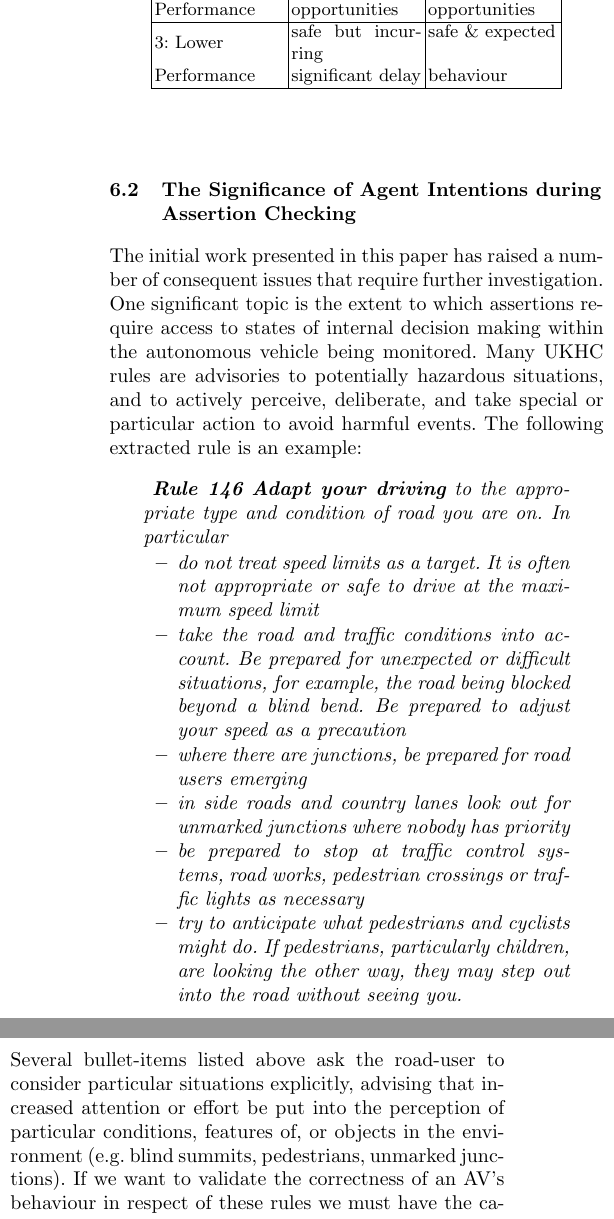
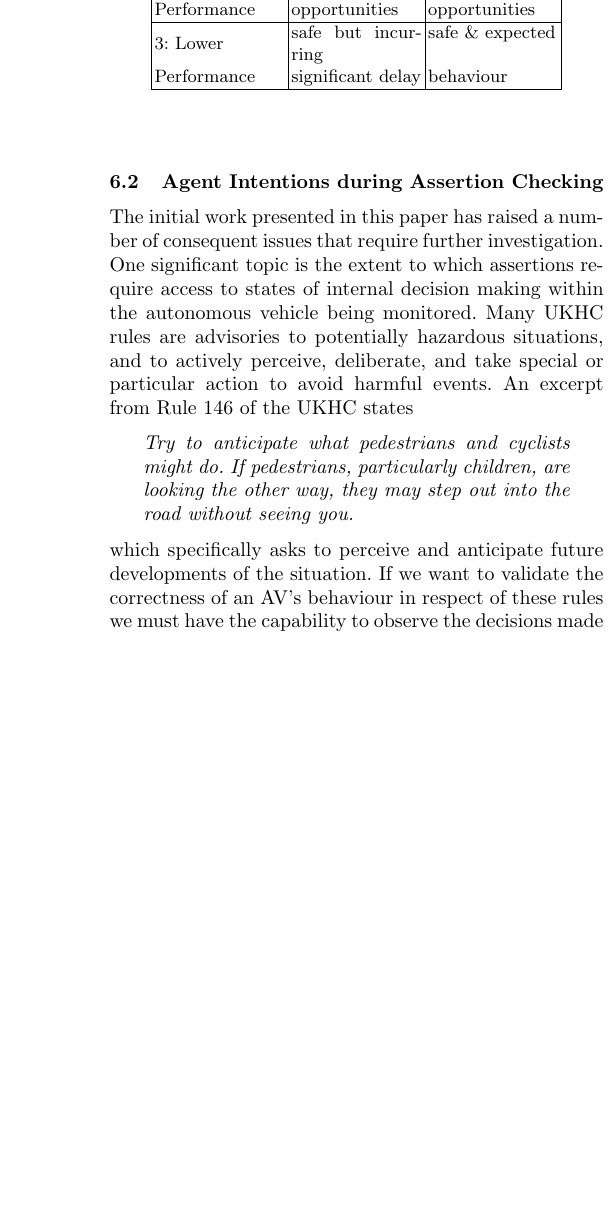
Before and after one commit to TSL-UOB/CAV-Assertions, a LaTeX thesis (document/arxiv/asr_arxiv.tex, which reads document/source/body.tex): two parts of the columns of page 16 of 20 before the commit and part of one column of page 16 of 19 after it, the two joined at a grey line, cut so that both start at the same text, the shorter picture padded with empty space. Compiled offline with pdfLaTeX.

Commit message:
updated section 6B and future work

```diff
--- a/document/source/body.tex
+++ b/document/source/body.tex
@@ -831,23 +831,11 @@ Performance & significant delay & behaviour\\
 %     \label{fig:performance_results}
 % \end{figure}
 
-\subsection{The Significance of Agent Intentions during Assertion Checking} %in Defining Validation Cases} \label{discussion_of_results}
+% \subsection{The Significance of Agent Intentions during Assertion Checking} %in Defining Validation Cases} \label{discussion_of_results}
+\subsection{Agent Intentions during Assertion Checking}
 The initial work presented in this paper has raised a number of consequent issues that require further investigation. One significant topic is the extent to which assertions require access to states of internal decision making within the autonomous vehicle being monitored. Many UKHC rules are advisories to %drivers or other road users to be aware of
-potentially hazardous situations, and to actively perceive, deliberate, and take special or particular action to avoid harmful events. The following extracted rule is an example:
-\begin{quote}
-    \textit{
-    \textbf{Rule 146}
-    \textbf{Adapt your driving} to the appropriate type and condition of road you are on. In particular
-    \begin{itemize}
-        \item do not treat speed limits as a target. It is often not appropriate or safe to drive at the maximum speed limit
-        \item take the road and traffic conditions into account. Be prepared for unexpected or difficult situations, for example, the road being blocked beyond a blind bend. Be prepared to adjust your speed as a precaution
-        \item where there are junctions, be prepared for road users emerging
-        \item in side roads and country lanes look out for unmarked junctions where nobody has priority
-        \item be prepared to stop at traffic control systems, road works, pedestrian crossings or traffic lights as necessary
-        \item try to anticipate what pedestrians and cyclists might do. If pedestrians, particularly children, are looking the other way, they may step out into the road without seeing you.
-    \end{itemize}
-    }
-\end{quote}
-% Each of the bullet-items listed above would probably require at least one distinct test case (often more than one). But several items
-Several bullet-items listed above ask the road-user to consider particular situations explicitly, advising that increased attention or effort be put into the perception of particular conditions, features of, or objects in the environment (e.g. blind summits, pedestrians, unmarked junctions). If we want to validate the correctness of an AV's behaviour in respect of these rules we must have the capability to observe the decisions made by the AV or its control system as they are made.
+potentially hazardous situations, and to actively perceive, deliberate, and take special or particular action to avoid harmful events.
+%
+% GC think we should just focus on one or two of these points
+An excerpt from Rule 146 of the UKHC states \begin{quote} \textit{Try to anticipate what pedestrians and cyclists might do. If pedestrians, particularly children, are looking the other way, they may step out into the road without seeing you.} \end{quote} which specifically asks to perceive and anticipate future developments of the situation. If we want to validate the correctness of an AV's behaviour in respect of these rules we must have the capability to observe the decisions made by the AV or its control system as they are made.
 
@@ -856,4 +866,4 @@ This case highlights the need for \emph{explainable AI}, a topic gaining increas
 
 At present, we are not in a position to perform assertion checking for this kind of safety property by means of an independent assertion monitoring oracle. There is no externally objective way to observe whether an AV agent is actually performing deliberative reasoning, planning or action selection consistent with rules such as Rule 146, unless it communicates explicitly its planning and decision-making through an interface, whose information can be read by the oracle for checking. A standard protocol for reporting decision-making information would need to be developed and at time of writing no such standard for doing this has been agreed. And given the commercially sensitive nature of such information, we do not anticipate that manufacturers would be willing to design systems that volunteer such information without legal requirements to do so and a standard protocol to use.
 
-In the absence of any such explanation capabilities or facilities, it is still possible to achieve some degree of validation by performing checks derived from the text of the rule, which attempt to challenge the hypothesis expressed or implied by the UKHC rule or rule clause (\emph{e.g. falsification testing}) of the safety property.
+In the absence of any such explanation capabilities or facilities, it is still possible to achieve some degree of validation by performing checks derived from the text of the rule, which attempt to challenge the hypothesis expressed or implied by the UKHC rule or rule clause (\emph{e.g. falsification testing}) of the safety property. For example, in the testing phase of an AV, to exercise the last bullet item of Rule 146 above one could construct a test case, perhaps similar in nature to those defined in \cite{EuroNCAP}, where simulated `children agents' (that model the physical appearance of children as well as some aspects of their behaviour) step out into a road in front of the AV agent, having appeared either to be looking away from an AV agent, towards it, or some mix of the two focuses of attention. Such a test suite could then test the capability of the AV control system to evaluate the potential behaviour of children to determine what driving action can be taken successfully and safely. This can test the `end-to-end' situated behaviour of the vehicle and thereby evaluate the cumulative effect of decision making, but as evidence to support a safety case this is less effective than explicit confirmation (by recording) of the AV's decision process that would come from Explainable AI.
```
Also changed, not shown: document/ieee_trans/asr_ieeetrans.tex (+1 -1 lines), document/source/body.tex (58 more changed lines).
